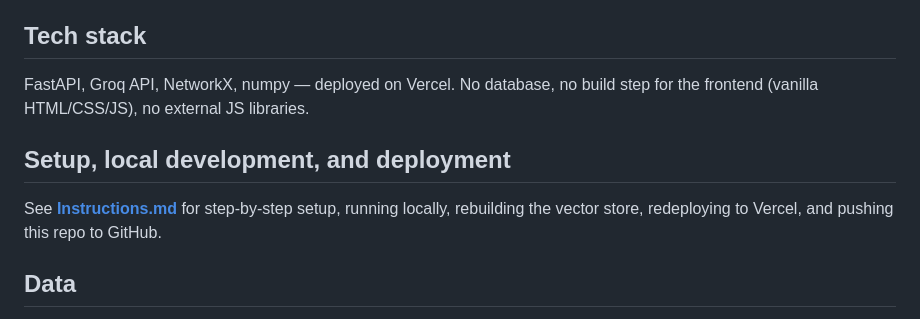
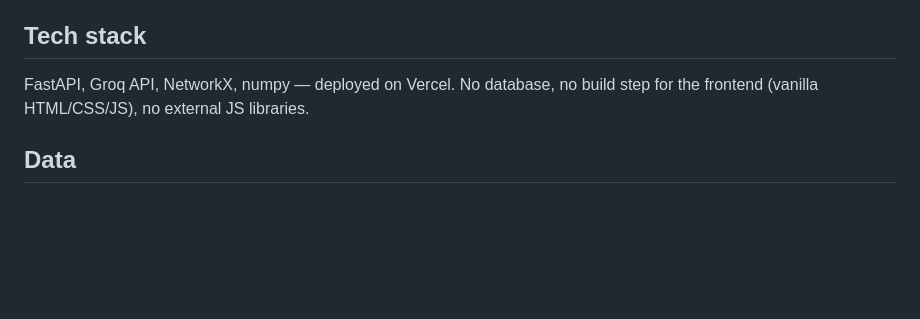
Before and after one commit to pscommits/FORGE, a Markdown page: README.md, the part around the change. GitHub-like rendering; blank space fills up the shorter version.

Commit message:
updated readme
Removed setup instructions section from README.

```diff
--- a/README.md
+++ b/README.md
@@ -81,11 +81,6 @@ regardless.
 FastAPI, Groq API, NetworkX, numpy — deployed on Vercel. No database, no build step for the
 frontend (vanilla HTML/CSS/JS), no external JS libraries.
 
-## Setup, local development, and deployment
-
-See **[Instructions.md](Instructions.md)** for step-by-step setup, running locally, rebuilding
-the vector store, redeploying to Vercel, and pushing this repo to GitHub.
-
 ## Data
 
 All data is synthetic, generated for this project — no real refinery, real people, or real
```
